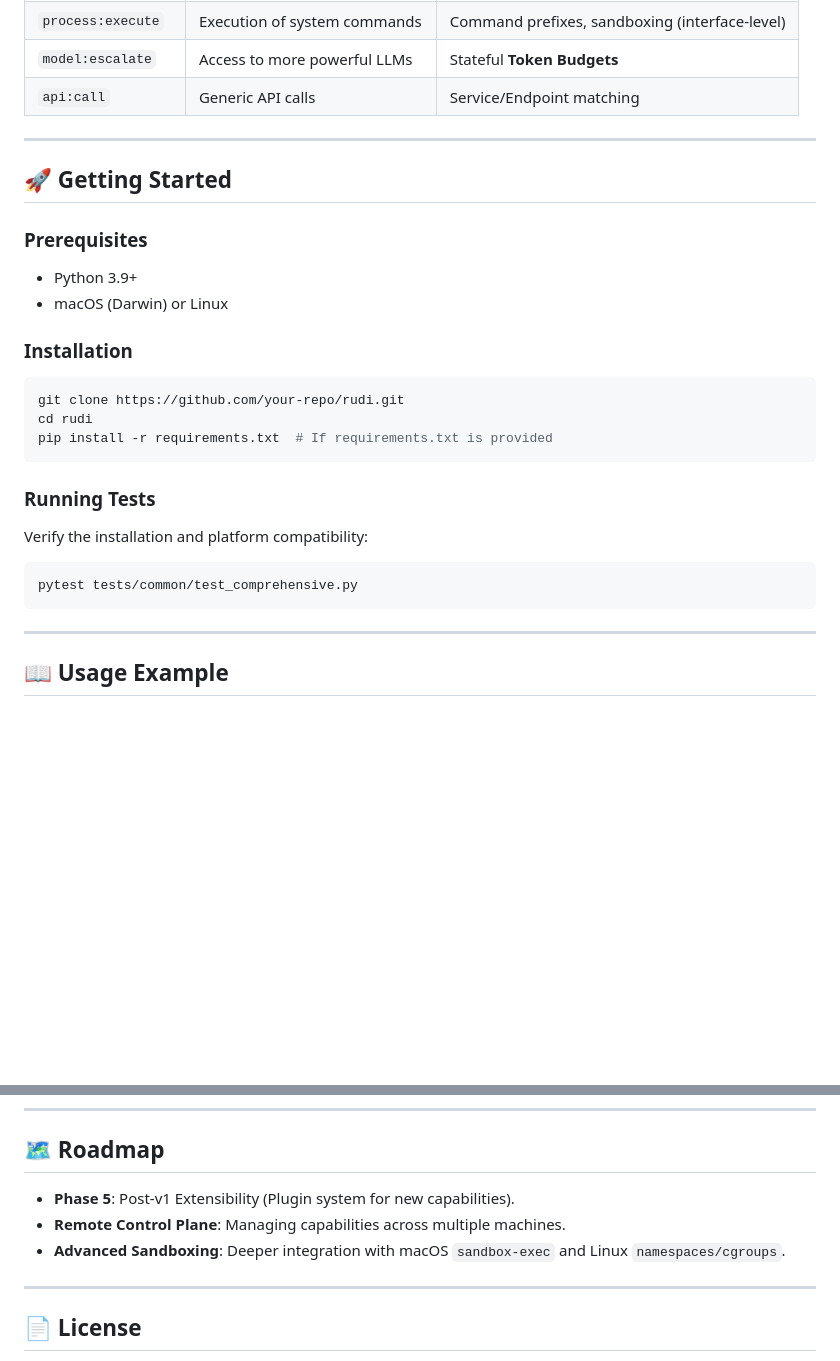
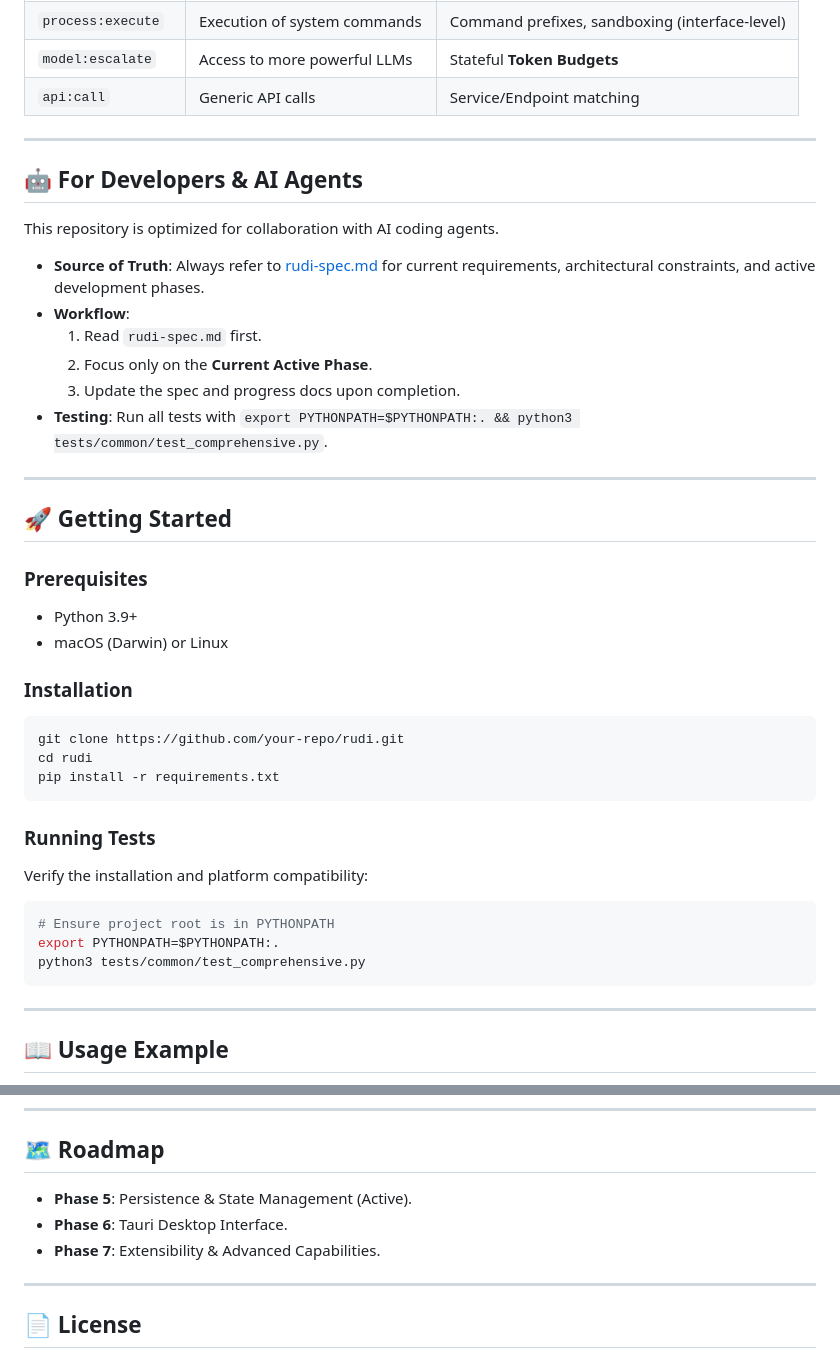
Before and after one commit to abundantfrontier/rudi, a Markdown page: README.md, 2 parts joined by grey strips. GitHub-like rendering; blank space fills up the shorter version.

Commit message:
updated AI_WORKFLOW.md and also updated the readme

````diff
--- a/README.md
+++ b/README.md
@@ -79,6 +79,19 @@ Operators can query this state via `cp.get_metrics()` or check overall health vi
 
 ---
 
+## 🤖 For Developers & AI Agents
+
+This repository is optimized for collaboration with AI coding agents.
+
+- **Source of Truth**: Always refer to [rudi-spec.md](rudi-spec.md) for current requirements, architectural constraints, and active development phases.
+- **Workflow**:
+    1. Read `rudi-spec.md` first.
+    2. Focus only on the **Current Active Phase**.
+    3. Update the spec and progress docs upon completion.
+- **Testing**: Run all tests with `export PYTHONPATH=$PYTHONPATH:. && python3 tests/common/test_comprehensive.py`.
+
+---
+
 ## 🚀 Getting Started
 
 ### Prerequisites
@@ -89,13 +102,15 @@ Operators can query this state via `cp.get_metrics()` or check overall health vi
 ```bash
 git clone https://github.com/your-repo/rudi.git
 cd rudi
-pip install -r requirements.txt  # If requirements.txt is provided
+pip install -r requirements.txt
 ```
 
 ### Running Tests
 Verify the installation and platform compatibility:
 ```bash
-pytest tests/common/test_comprehensive.py
+# Ensure project root is in PYTHONPATH
+export PYTHONPATH=$PYTHONPATH:.
+python3 tests/common/test_comprehensive.py
 ```
 
 ---
@@ -138,9 +153,9 @@ R.U.D.I. maintains an `audit.log` in the root directory. Every interaction is re
 ---
 
 ## 🗺️ Roadmap
-- **Phase 5**: Post-v1 Extensibility (Plugin system for new capabilities).
-- **Remote Control Plane**: Managing capabilities across multiple machines.
-- **Advanced Sandboxing**: Deeper integration with macOS `sandbox-exec` and Linux `namespaces/cgroups`.
+- **Phase 5**: Persistence & State Management (Active).
+- **Phase 6**: Tauri Desktop Interface.
+- **Phase 7**: Extensibility & Advanced Capabilities.
 
 ---
 
````
Also changed, not shown: AI_WORKFLOW.md (added, +29 -0 lines).
